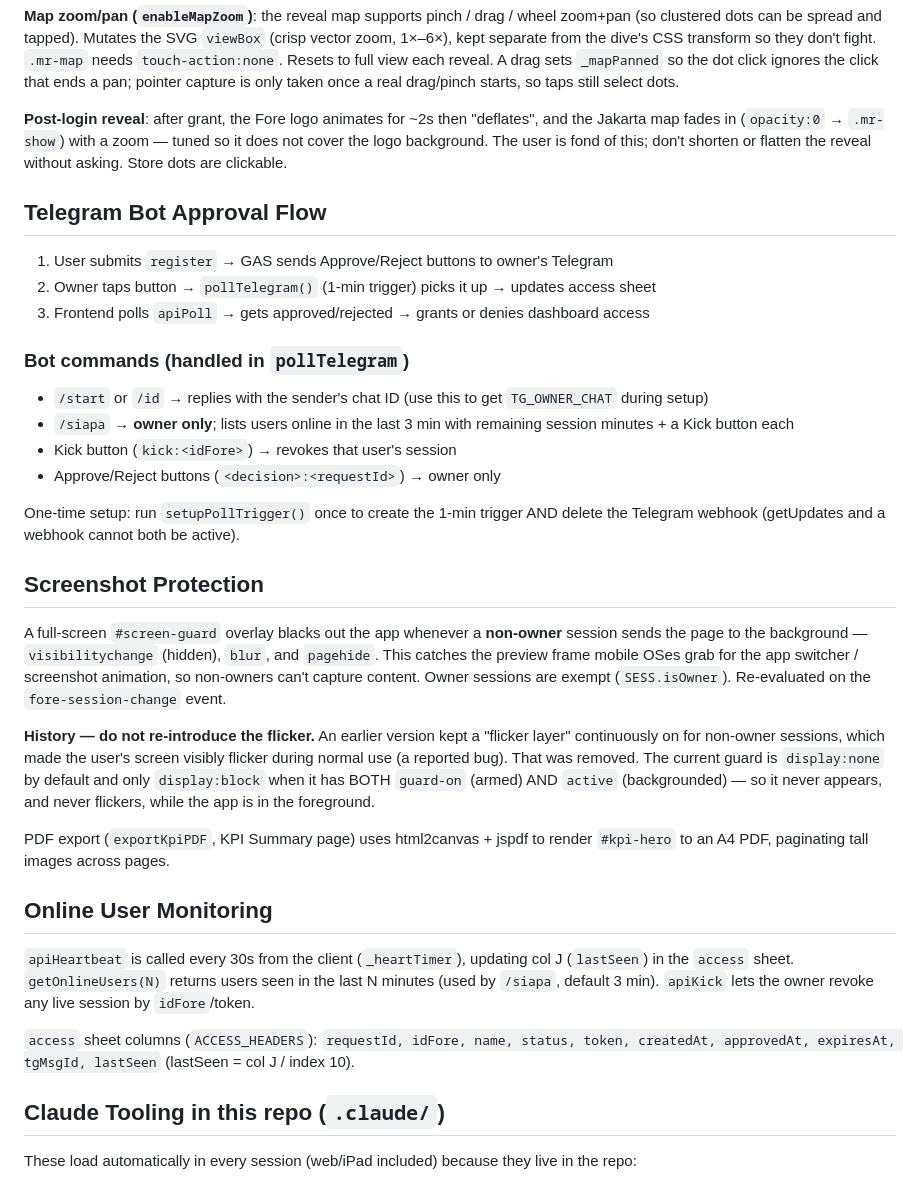
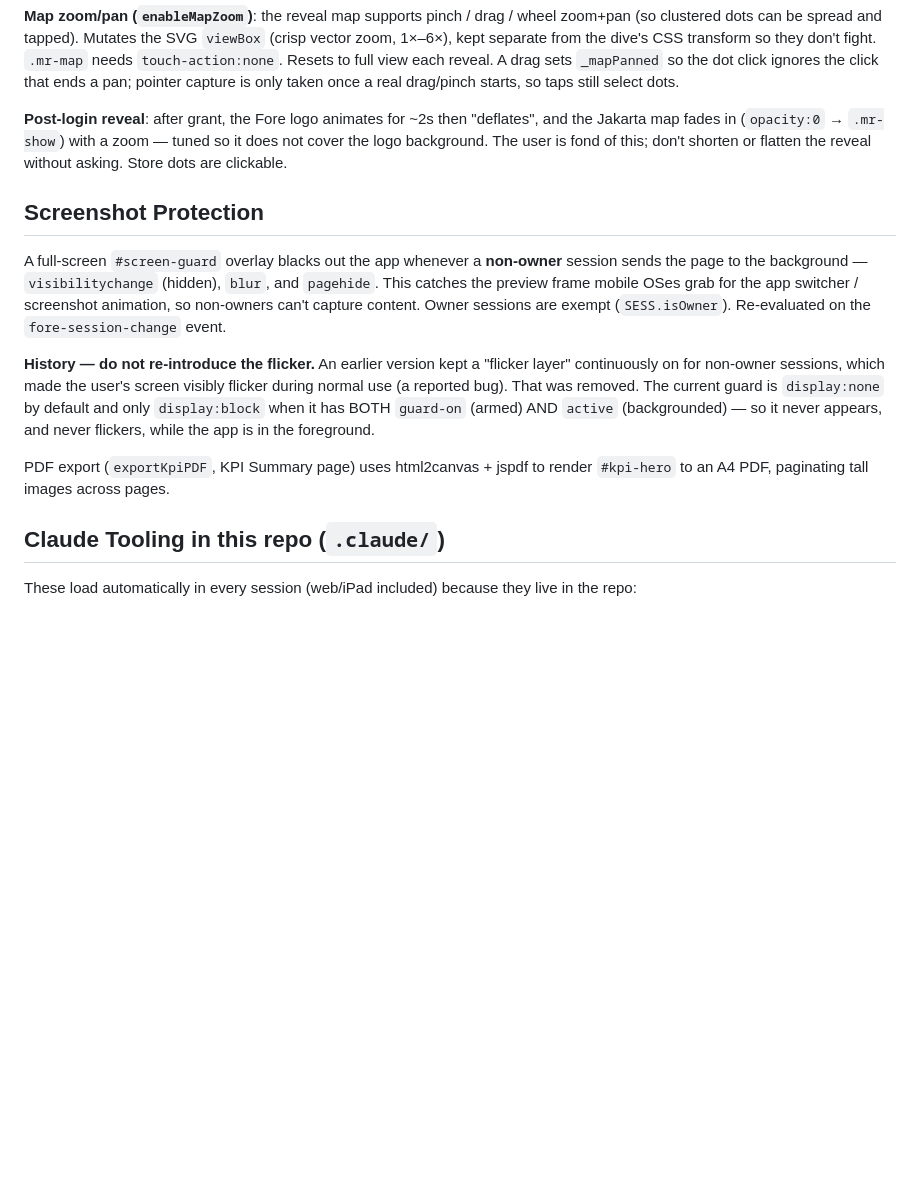
Before and after one commit to fikrihaddad198-sys/Sales-Dashboard, a Markdown page: CLAUDE.md, the part around one of its changes. Rendered like a GitHub page; blank space fills up the shorter version.

```diff
--- a/CLAUDE.md
+++ b/CLAUDE.md
@@ -201,21 +184,6 @@ Real GeoJSON ADM2 boundaries for 5 DKI Jakarta regions rendered inline as SVG (v
 
 **Post-login reveal**: after grant, the Fore logo animates for ~2s then "deflates", and the Jakarta map fades in (`opacity:0` → `.mr-show`) with a zoom — tuned so it does not cover the logo background. The user is fond of this; don't shorten or flatten the reveal without asking. Store dots are clickable.
 
-## Telegram Bot Approval Flow
-
-1. User submits `register` → GAS sends Approve/Reject buttons to owner's Telegram
-2. Owner taps button → `pollTelegram()` (1-min trigger) picks it up → updates access sheet
-3. Frontend polls `apiPoll` → gets approved/rejected → grants or denies dashboard access
-
-### Bot commands (handled in `pollTelegram`)
-
-- `/start` or `/id` → replies with the sender's chat ID (use this to get `TG_OWNER_CHAT` during setup)
-- `/siapa` → **owner only**; lists users online in the last 3 min with remaining session minutes + a Kick button each
-- Kick button (`kick:<idFore>`) → revokes that user's session
-- Approve/Reject buttons (`<decision>:<requestId>`) → owner only
-
-One-time setup: run `setupPollTrigger()` once to create the 1-min trigger AND delete the Telegram webhook (getUpdates and a webhook cannot both be active).
-
 ## Screenshot Protection
 
 A full-screen `#screen-guard` overlay blacks out the app whenever a **non-owner** session sends the page to the background — `visibilitychange` (hidden), `blur`, and `pagehide`. This catches the preview frame mobile OSes grab for the app switcher / screenshot animation, so non-owners can't capture content. Owner sessions are exempt (`SESS.isOwner`). Re-evaluated on the `fore-session-change` event.
@@ -223,12 +191,6 @@ A full-screen `#screen-guard` overlay blacks out the app whenever a **non-owner*
 **History — do not re-introduce the flicker.** An earlier version kept a "flicker layer" continuously on for non-owner sessions, which made the user's screen visibly flicker during normal use (a reported bug). That was removed. The current guard is `display:none` by default and only `display:block` when it has BOTH `guard-on` (armed) AND `active` (backgrounded) — so it never appears, and never flickers, while the app is in the foreground.
 
 PDF export (`exportKpiPDF`, KPI Summary page) uses html2canvas + jspdf to render `#kpi-hero` to an A4 PDF, paginating tall images across pages.
-
-## Online User Monitoring
-
-`apiHeartbeat` is called every 30s from the client (`_heartTimer`), updating col J (`lastSeen`) in the `access` sheet. `getOnlineUsers(N)` returns users seen in the last N minutes (used by `/siapa`, default 3 min). `apiKick` lets the owner revoke any live session by `idFore`/token.
-
-`access` sheet columns (`ACCESS_HEADERS`): `requestId, idFore, name, status, token, createdAt, approvedAt, expiresAt, tgMsgId, lastSeen` (lastSeen = col J / index 10).
 
 ## Claude Tooling in this repo (`.claude/`)
 
```
Also changed, not shown: other parts of CLAUDE.md (+22 -39 lines).
